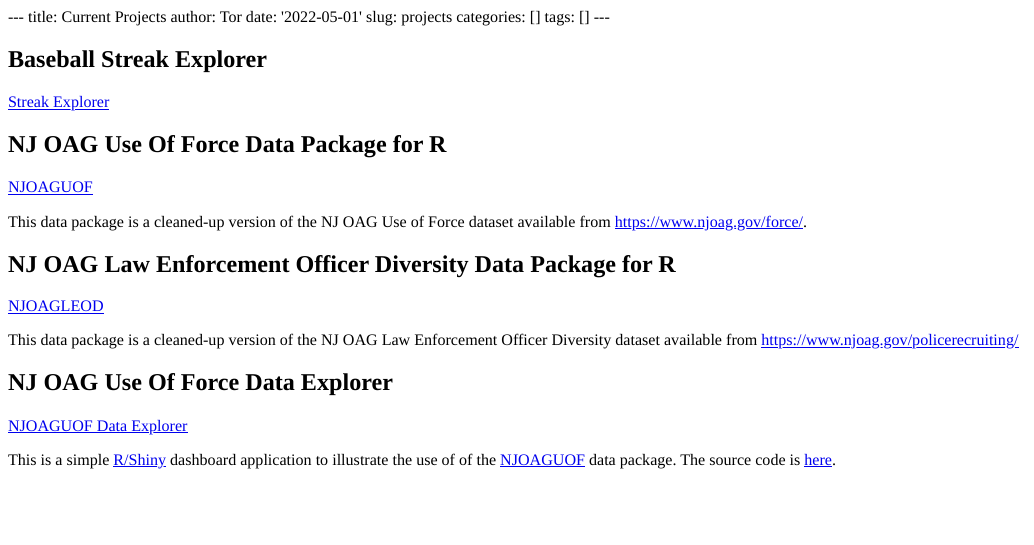
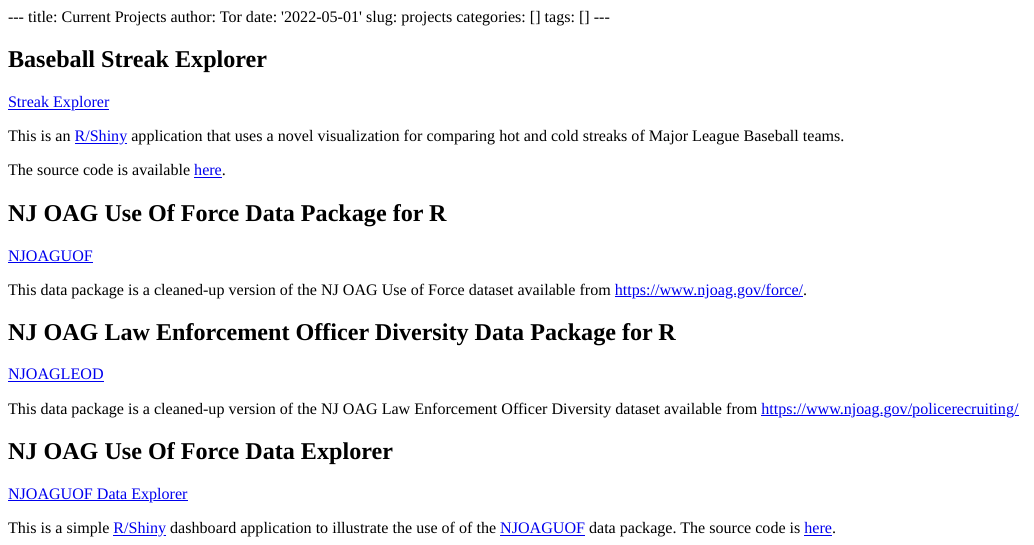
Before and after one commit to tor-gu/tor-gu-site, an R Markdown document (content/projects.Rmd): the page in a window 1100 px wide, from its top. The pictures show the output file content/projects.html that the author committed with the source, opened offline.

Commit message:
Added short description and github link for streakexplorer project.

```diff
--- a/content/projects.Rmd
+++ b/content/projects.Rmd
@@ -8,6 +8,10 @@ tags: []
 ---
 ## Baseball Streak Explorer
 [Streak Explorer](https://shiny.tor-gu.com/streak-explorer)
+
+This is an [R/Shiny](https://shiny.rstudio.com/) application that uses a novel visualization for comparing hot and cold streaks of Major League Baseball teams.
+
+The source code is available [here](https://github.com/tor-gu/streakexplorer).
 
 ## NJ OAG Use Of Force Data Package for R
 [NJOAGUOF](https://github.com/tor-gu/njoaguof/blob/main/README.md)
```
Also changed, not shown: content/projects.html.
